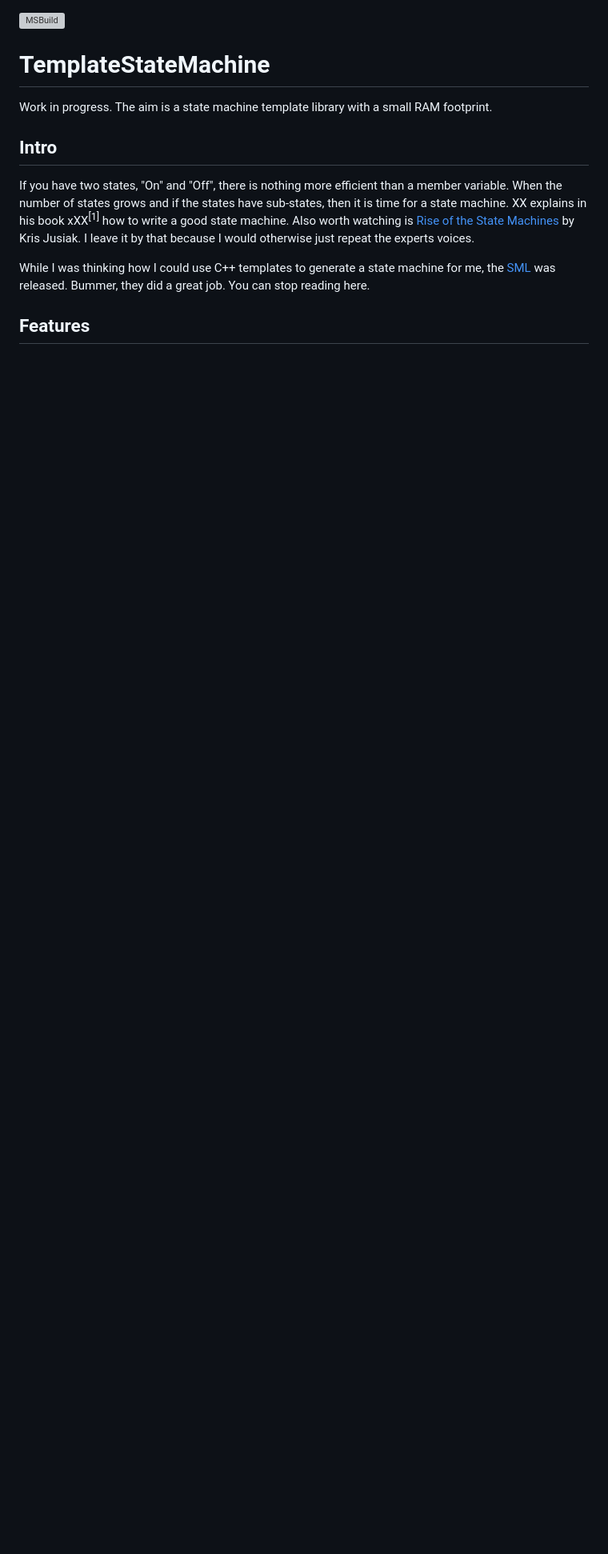
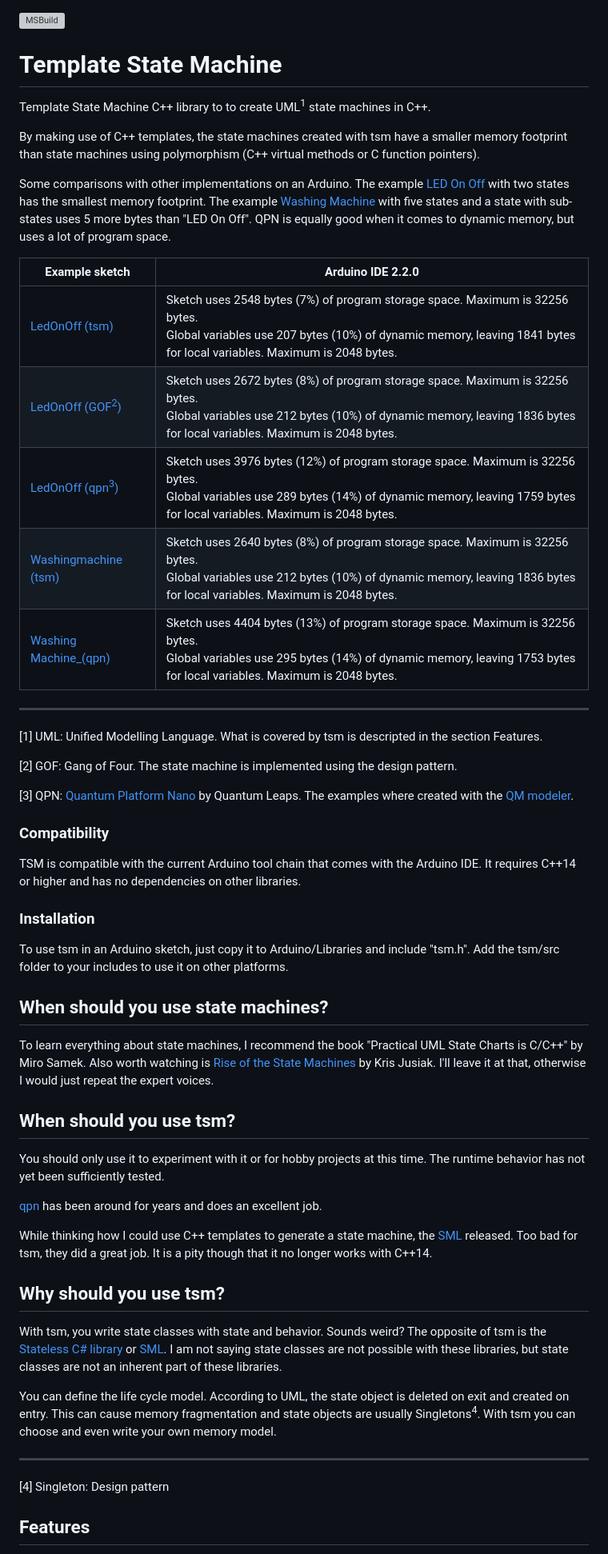
Before and after one commit to mrstefangrimm/TemplateStateMachine, a Markdown page: README.md, the part around one of its changes. Shown at 80% size. Drawn GitHub-style; blank space fills up the shorter version; grey boxes are pictures that could not be loaded.

Commit message:
Removes "FreeMemory.h" from examples. Updates readme.

```diff
--- a/README.md
+++ b/README.md
@@ -1,22 +1,68 @@
 [![MSBuild](https://github.com/mrstefangrimm/TemplateStateMachine/actions/workflows/msbuild.yml/badge.svg)](https://github.com/mrstefangrimm/TemplateStateMachine/actions/workflows/msbuild.yml)
 
-# TemplateStateMachine
+# Template State Machine
+
+Template State Machine C++ library to to create UML<sup>1</sup> state machines in C++.
 
 
 
-Work in progress. The aim is a state machine template library with a small RAM footprint.
+By making use of C++ templates, the state machines created with tsm have a smaller memory footprint than state machines using polymorphism (C++ virtual methods or C function pointers).
+
+
+Some comparisons with other implementations on an Arduino. The example [LED On Off](https://wokwi.com/projects/374412197981887489)  with two states has the smallest memory footprint. The example [Washing Machine](https://wokwi.com/projects/374413481521914881) with five states and a state with sub-states uses 5 more bytes than "LED On Off". QPN is equally good when it comes to dynamic memory, but uses a lot of program space.
+
+| Example sketch | Arduino IDE 2.2.0 |
+| -- | -- |
+| [LedOnOff (tsm)](https://wokwi.com/projects/374412197981887489) | Sketch uses 2548 bytes (7%) of program storage space. Maximum is 32256 bytes.<br/>Global variables use 207 bytes (10%) of dynamic memory, leaving 1841 bytes for local variables. Maximum is 2048 bytes. |
+| [LedOnOff (GOF<sup>2</sup>)](https://wokwi.com/projects/374415929109364737) | Sketch uses 2672 bytes (8%) of program storage space. Maximum is 32256 bytes.<br/>Global variables use 212 bytes (10%) of dynamic memory, leaving 1836 bytes for local variables. Maximum is 2048 bytes. |
+| [LedOnOff (qpn<sup>3</sup>)](https://wokwi.com/projects/374416715311795201) | Sketch uses 3976 bytes (12%) of program storage space. Maximum is 32256 bytes.<br/>Global variables use 289 bytes (14%) of dynamic memory, leaving 1759 bytes for local variables. Maximum is 2048 bytes. |
+| [Washingmachine (tsm)](https://wokwi.com/projects/374413481521914881) | Sketch uses 2640 bytes (8%) of program storage space. Maximum is 32256 bytes.<br/>Global variables use 212 bytes (10%) of dynamic memory, leaving 1836 bytes for local variables. Maximum is 2048 bytes. |
+| [Washing Machine_(qpn)](https://wokwi.com/projects/374417034159644673) | Sketch uses 4404 bytes (13%) of program storage space. Maximum is 32256 bytes.<br/>Global variables use 295 bytes (14%) of dynamic memory, leaving 1753 bytes for local variables. Maximum is 2048 bytes. |
+
+---
+[1] UML: Unified Modelling Language. What is covered by tsm is descripted in the section Features.
+
+[2] GOF: Gang of Four. The state machine is implemented using the design pattern.
+
+[3] QPN: [Quantum Platform Nano](https://github.com/QuantumLeaps/qpn) by Quantum Leaps. The examples where created with the [QM modeler](https://www.state-machine.com/qm/).
 
 
 
-## Intro
+### Compatibility
 
-If you have two states, "On" and "Off", there is nothing more efficient than a member variable. When the number of states grows and if the states have sub-states, then it is time for a state machine. XX explains in his book xXX<sup>[1]</sup>  how to write a good state machine.  Also worth watching is [Rise of the State Machines](https://www.youtube.com/watch?v=Zb6xcd2as6o) by Kris Jusiak. I leave it by that because I would otherwise just repeat the experts voices.
+TSM is compatible with the current Arduino tool chain that comes with the Arduino IDE. It requires C++14 or higher and has no dependencies on other libraries.
+
+### Installation
+
+To use tsm in an Arduino sketch, just copy it to Arduino/Libraries and include "tsm.h". Add the tsm/src folder to your includes to use it on other platforms.
 
 
 
-While I was thinking how I could use C++ templates to generate a state machine for me, the [SML](https://github.com/boost-ext/sml) was released. Bummer, they  did a great job. You can stop reading here.
+## When should you use state machines?
+
+To learn everything about state machines, I recommend the book "Practical UML State Charts is C/C++" by Miro Samek. Also worth watching is [Rise of the State Machines](https://www.youtube.com/watch?v=Zb6xcd2as6o) by Kris Jusiak. I'll leave it at that, otherwise I would just repeat the expert voices.
 
 
+
+## When should you use tsm?
+
+You should only use it to experiment with it or for hobby projects at this time. The runtime behavior has not yet been sufficiently tested.
+
+[qpn](https://github.com/QuantumLeaps/qpn) has been around for years and does an excellent job.
+
+While thinking how I could use C++ templates to generate a state machine, the [SML](https://github.com/boost-ext/sml) released. Too bad for tsm, they  did a great job. It is a pity though that it no longer works with C++14.
+
+
+
+## Why should you use tsm?
+
+With tsm, you write state classes with state and behavior. Sounds weird? The opposite of tsm is the [Stateless C# library](https://github.com/dotnet-state-machine/stateless) or [SML](https://github.com/boost-ext/sml). I am not saying state classes are not possible with these libraries, but state classes are not an inherent part of these libraries.
+
+You can define the life cycle model. According to UML, the state object is deleted on exit and created on entry. This can cause memory fragmentation and state objects are usually Singletons<sup>4</sup>. With tsm you can choose and even write your own memory model.
+
+---
+
+[4] Singleton: Design pattern
 
 
 
```
Also changed, not shown: other parts of README.md (+2 -24 lines), docs/sm_example.png (added), 10 other files.
